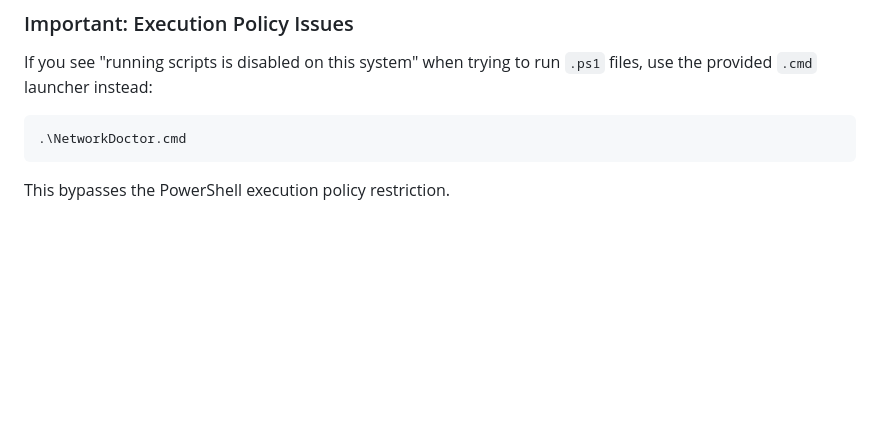
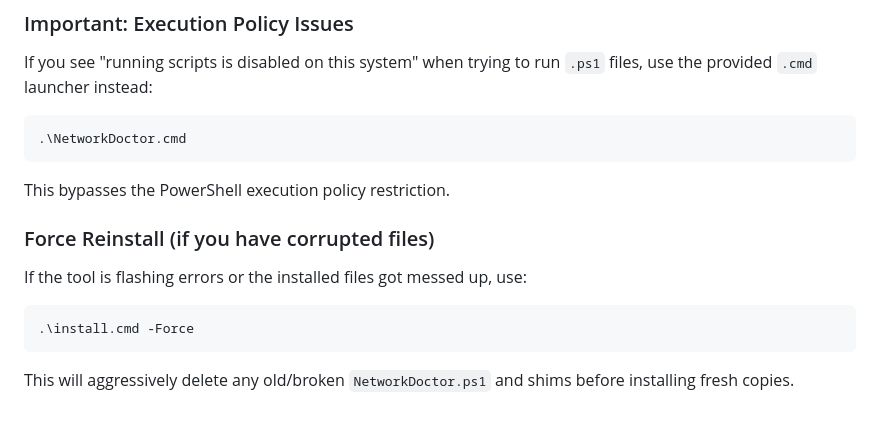
Before and after one commit to iiZerve/network-doctor, a Markdown page: README.md, the part around the change. GitHub-like rendering; blank space fills up the shorter version.

Commit message:
Add -Force aggressive reinstall option to installer
- New -Force switch that nukes old/broken files before installing
- Updated install.cmd / install.bat to forward parameters
- Added clear documentation in README for force reinstall when files are corrupted

````diff
--- a/README.md
+++ b/README.md
@@ -226,3 +226,19 @@ If you see "running scripts is disabled on this system" when trying to run `.ps1
 ```
 
 This bypasses the PowerShell execution policy restriction.
+
+
+
+
+
+
+
+### Force Reinstall (if you have corrupted files)
+
+If the tool is flashing errors or the installed files got messed up, use:
+
+```powershell
+.\install.cmd -Force
+```
+
+This will aggressively delete any old/broken `NetworkDoctor.ps1` and shims before installing fresh copies.
````
